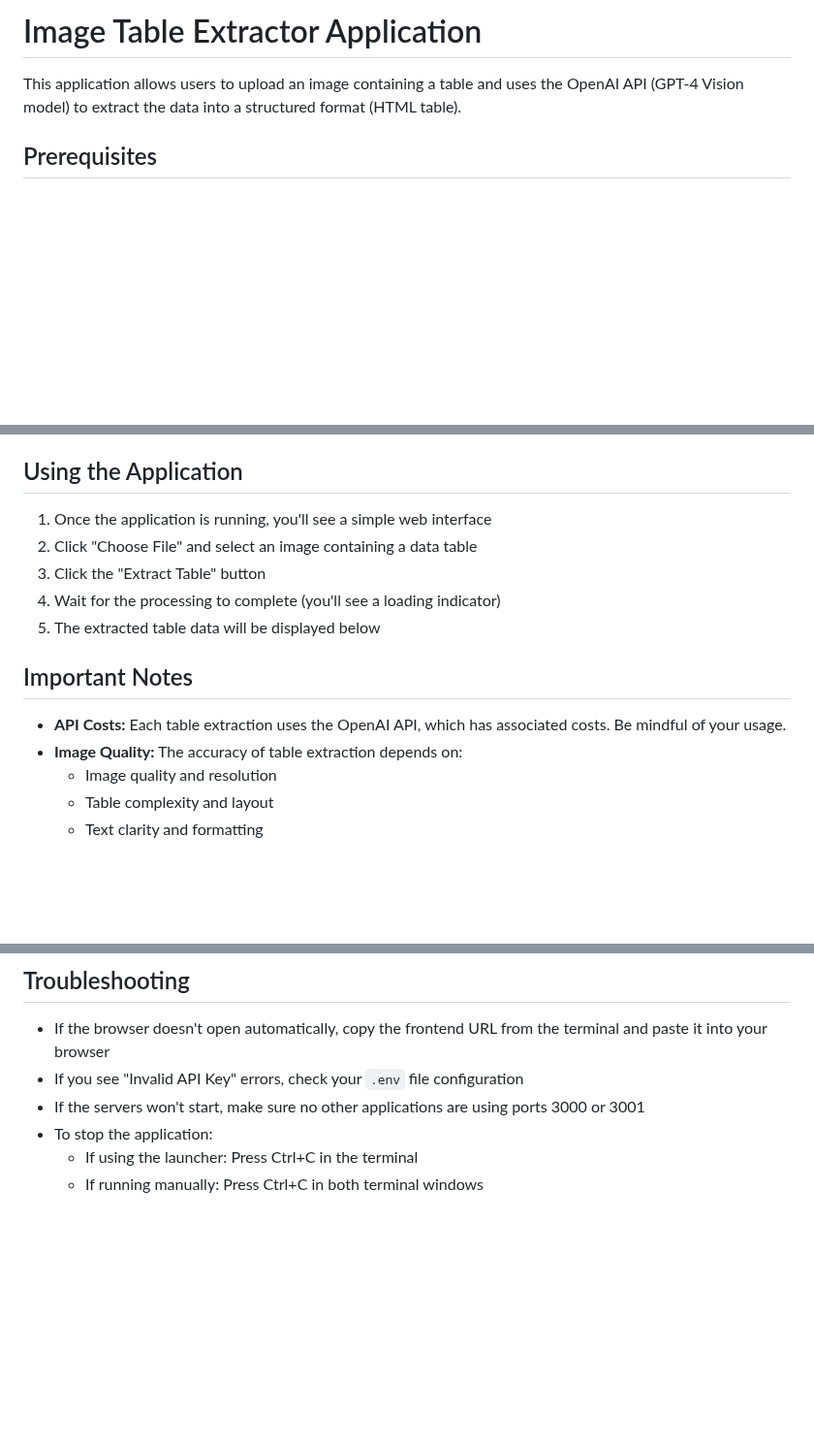
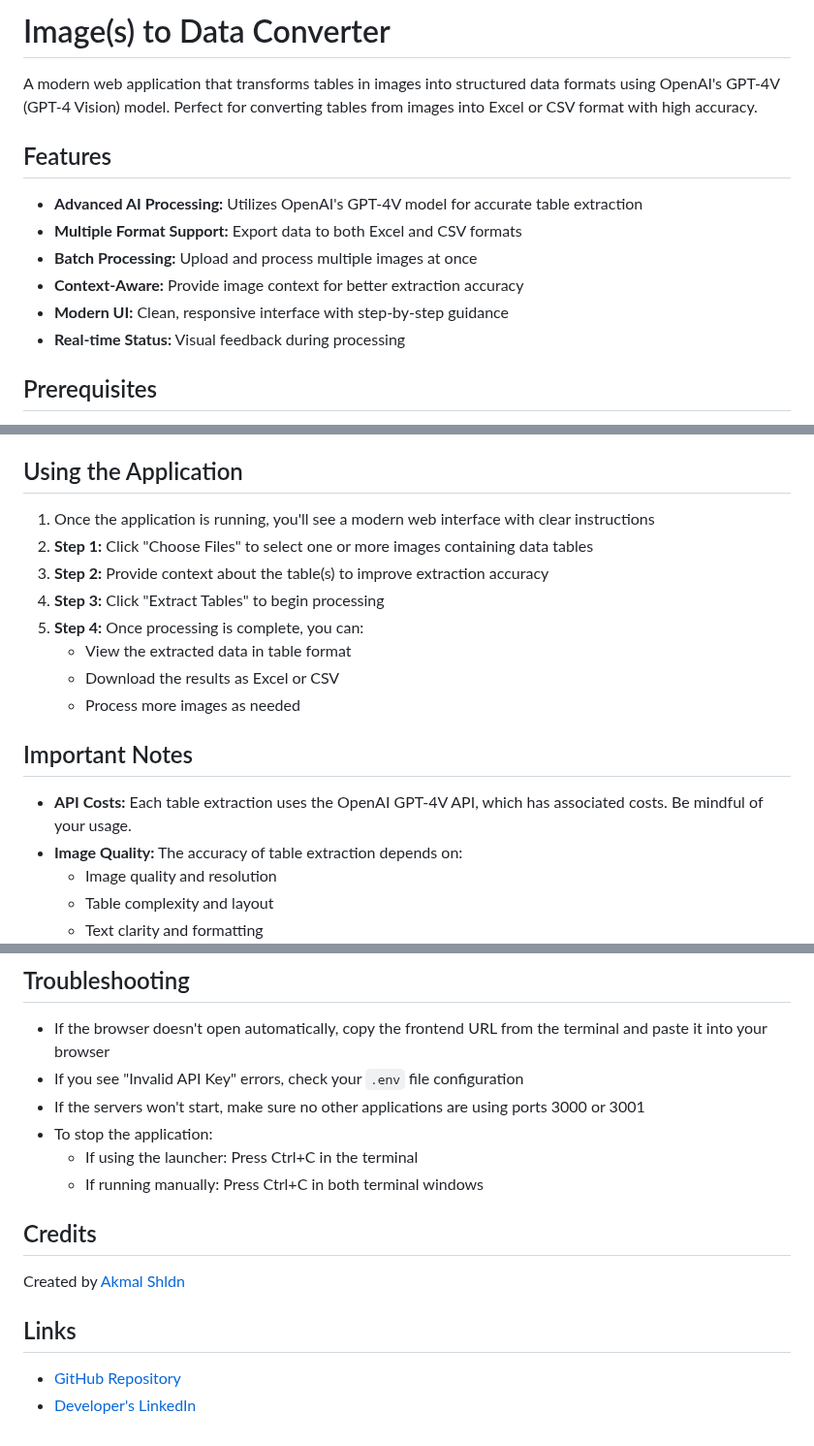
Before and after one commit to akmaalsh/2025p_ImagetoData, a Markdown page: Image to Data/README.md, 3 parts joined by grey strips. Shown at 97% size. Drawn GitHub-style; blank space fills up the shorter version.

Commit message:
Update README with new features, UI changes, and credits

```diff
--- a/Image to Data/README.md
+++ b/Image to Data/README.md
@@ -1,6 +1,15 @@
-# Image Table Extractor Application
+# Image(s) to Data Converter
 
-This application allows users to upload an image containing a table and uses the OpenAI API (GPT-4 Vision model) to extract the data into a structured format (HTML table).
+A modern web application that transforms tables in images into structured data formats using OpenAI's GPT-4V (GPT-4 Vision) model. Perfect for converting tables from images into Excel or CSV format with high accuracy.
+
+## Features
+
+* **Advanced AI Processing:** Utilizes OpenAI's GPT-4V model for accurate table extraction
+* **Multiple Format Support:** Export data to both Excel and CSV formats
+* **Batch Processing:** Upload and process multiple images at once
+* **Context-Aware:** Provide image context for better extraction accuracy
+* **Modern UI:** Clean, responsive interface with step-by-step guidance
+* **Real-time Status:** Visual feedback during processing
 
 ## Prerequisites
 
@@ -78,15 +87,18 @@ If you prefer to run the servers manually:
 
 ## Using the Application
 
-1. Once the application is running, you'll see a simple web interface
-2. Click "Choose File" and select an image containing a data table
-3. Click the "Extract Table" button
-4. Wait for the processing to complete (you'll see a loading indicator)
-5. The extracted table data will be displayed below
+1. Once the application is running, you'll see a modern web interface with clear instructions
+2. **Step 1:** Click "Choose Files" to select one or more images containing data tables
+3. **Step 2:** Provide context about the table(s) to improve extraction accuracy
+4. **Step 3:** Click "Extract Tables" to begin processing
+5. **Step 4:** Once processing is complete, you can:
+   - View the extracted data in table format
+   - Download the results as Excel or CSV
+   - Process more images as needed
 
 ## Important Notes
 
-* **API Costs:** Each table extraction uses the OpenAI API, which has associated costs. Be mindful of your usage.
+* **API Costs:** Each table extraction uses the OpenAI GPT-4V API, which has associated costs. Be mindful of your usage.
 * **Image Quality:** The accuracy of table extraction depends on:
   - Image quality and resolution
   - Table complexity and layout
@@ -109,3 +121,12 @@ If you prefer to run the servers manually:
 * To stop the application:
   - If using the launcher: Press Ctrl+C in the terminal
   - If running manually: Press Ctrl+C in both terminal windows
+
+## Credits
+
+Created by [Akmal Shldn](https://github.com/akmaalsh)
+
+## Links
+
+* [GitHub Repository](https://github.com/akmaalsh/2025p_ImagetoData)
+* [Developer's LinkedIn](https://www.linkedin.com/in/akmalshalahuddin/)
```
